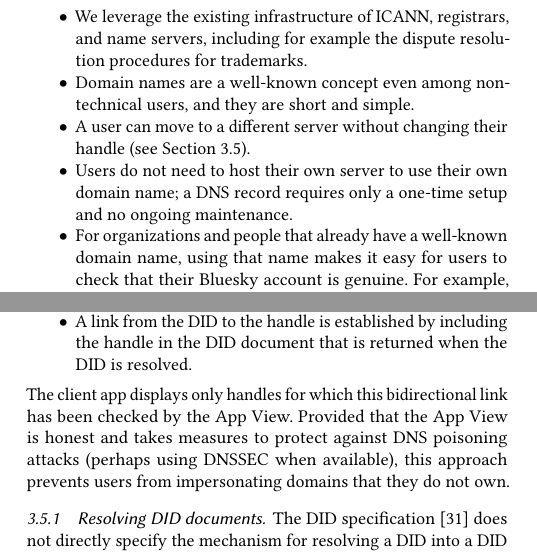
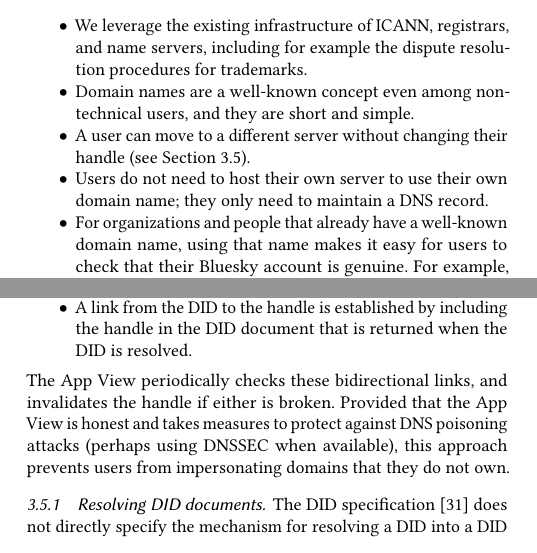
Before and after one commit to ept/bluesky-paper, a LaTeX paper (bluesky-paper.tex): two parts of the columns of pages 2 and 5 of 7, joined at a grey line, cut so that both start at the same text. Compiled offline with pdfLaTeX.

Commit message:
Address some feedback sent by Bryan in February

```diff
--- a/bluesky-paper.tex
+++ b/bluesky-paper.tex
@@ -189,7 +189,7 @@ Domain names have several advantages:
     \item We leverage the existing infrastructure of ICANN, registrars, and name servers, including for example the dispute resolution procedures for trademarks.
     \item Domain names are a well-known concept even among non-technical users, and they are short and simple.
     \item A user can move to a different server without changing their handle (see Section~\ref{sec:identity}).
-    \item Users do not need to host their own server to use their own domain name; a DNS record requires only a one-time setup and no ongoing maintenance.
+    \item Users do not need to host their own server to use their own domain name; they only need to maintain a DNS record.
     \item For organizations and people that already have a well-known domain name, using that name makes it easy for users to check that their Bluesky account is genuine. For example, the New York Times' handle is \texttt{@nytimes.com}.
     \item An organization can allow its staff to demonstrate their affiliation by granting them subdomains of the organization's main domain name (comparable to institutional email addresses). For example, a journalist's handle may indicate that they are at a particular news organization.
     \item Offering free subdomains costs very little.
@@ -413,7 +413,7 @@ To prove ownership of a handle, the user must have a bidirectional link between
     \item A link from the handle to the DID is established either by storing the DID in a DNS TXT record on that domain name, or by returning the DID in response to a HTTPS request to a \texttt{/.well-known/} URL on that domain name~\cite{DomainHandle}.
     \item A link from the DID to the handle is established by including the handle in the DID document that is returned when the DID is resolved.
 \end{itemize}
-The client app displays only handles for which this bidirectional link has been checked by the App View.
+The App View periodically checks these bidirectional links, and invalidates the handle if either is broken.
 Provided that the App View is honest and takes measures to protect against DNS poisoning attacks (perhaps using DNSSEC when available), this approach prevents users from impersonating domains that they do not own.
 
 \subsubsection{Resolving DID documents}
```
Also changed, not shown: bluesky-paper.tex (6 more changed lines).
